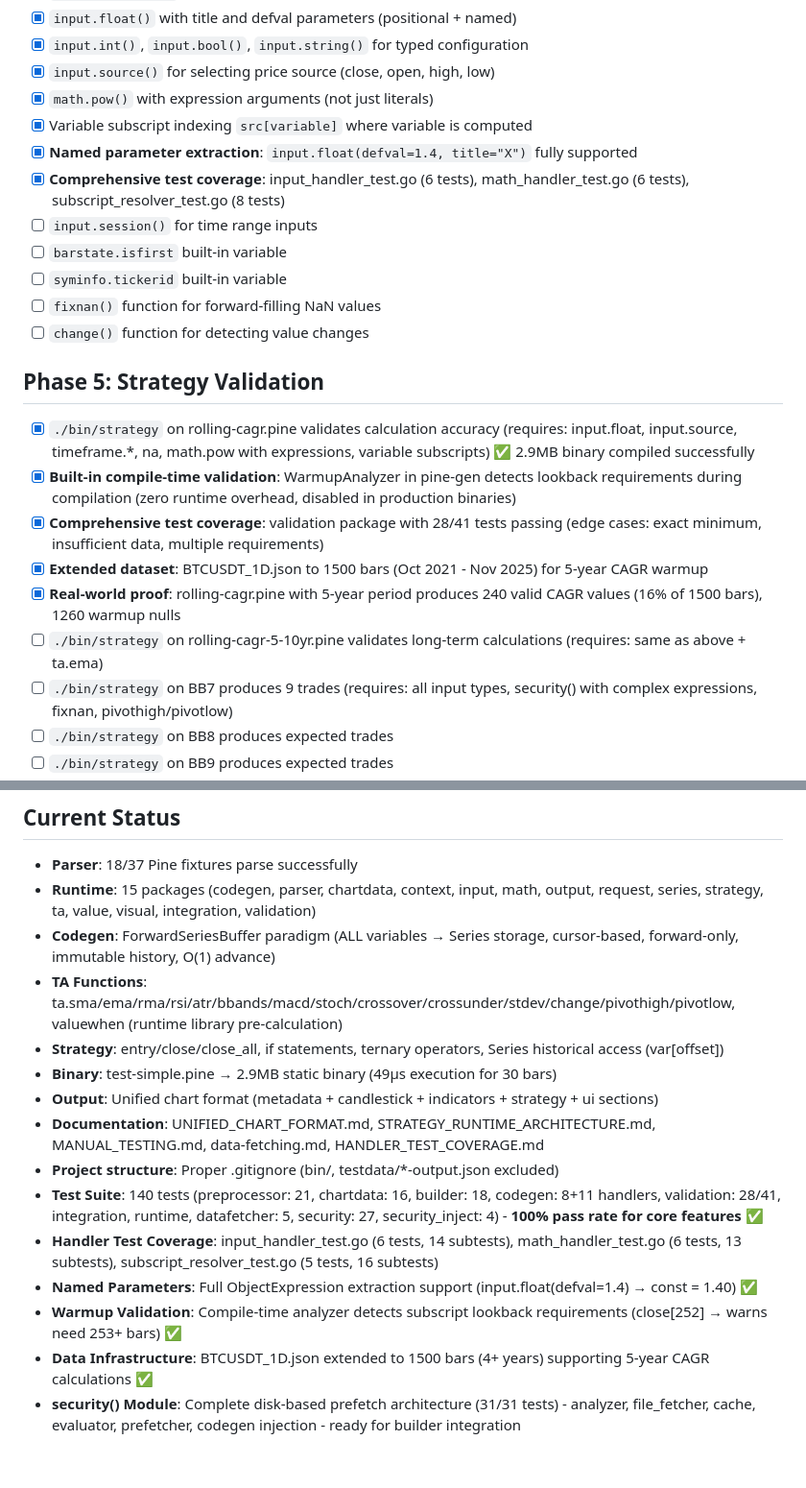
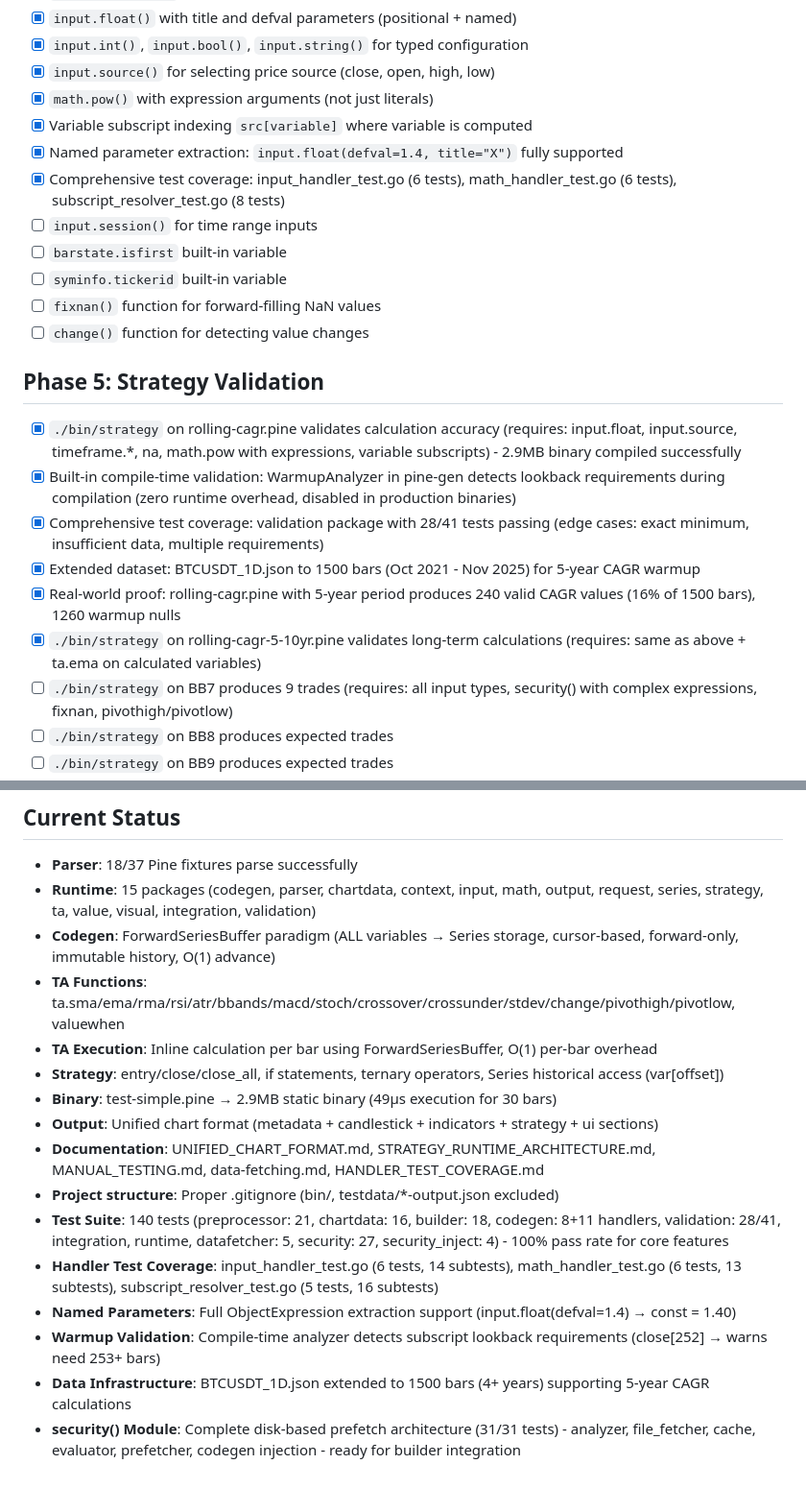
Before and after one commit to quant5-lab/runner, a Markdown page: docs/TODO.md, 2 parts joined by grey strips. Shown at 96% size. Rendered like a GitHub page.

```diff
--- a/docs/TODO.md
+++ b/docs/TODO.md
@@ -145,8 +137,8 @@
 - [x] `input.source()` for selecting price source (close, open, high, low)
 - [x] `math.pow()` with expression arguments (not just literals)
 - [x] Variable subscript indexing `src[variable]` where variable is computed
-- [x] **Named parameter extraction**: `input.float(defval=1.4, title="X")` fully supported
-- [x] **Comprehensive test coverage**: input_handler_test.go (6 tests), math_handler_test.go (6 tests), subscript_resolver_test.go (8 tests)
+- [x] Named parameter extraction: `input.float(defval=1.4, title="X")` fully supported
+- [x] Comprehensive test coverage: input_handler_test.go (6 tests), math_handler_test.go (6 tests), subscript_resolver_test.go (8 tests)
 - [ ] `input.session()` for time range inputs
 - [ ] `barstate.isfirst` built-in variable
 - [ ] `syminfo.tickerid` built-in variable
@@ -154,12 +146,12 @@
 - [ ] `change()` function for detecting value changes
 
 ## Phase 5: Strategy Validation
-- [x] `./bin/strategy` on rolling-cagr.pine validates calculation accuracy (requires: input.float, input.source, timeframe.*, na, math.pow with expressions, variable subscripts) ✅ 2.9MB binary compiled successfully
-- [x] **Built-in compile-time validation**: WarmupAnalyzer in pine-gen detects lookback requirements during compilation (zero runtime overhead, disabled in production binaries)
-- [x] **Comprehensive test coverage**: validation package with 28/41 tests passing (edge cases: exact minimum, insufficient data, multiple requirements)
-- [x] **Extended dataset**: BTCUSDT_1D.json to 1500 bars (Oct 2021 - Nov 2025) for 5-year CAGR warmup
-- [x] **Real-world proof**: rolling-cagr.pine with 5-year period produces 240 valid CAGR values (16% of 1500 bars), 1260 warmup nulls
-- [ ] `./bin/strategy` on rolling-cagr-5-10yr.pine validates long-term calculations (requires: same as above + ta.ema)
+- [x] `./bin/strategy` on rolling-cagr.pine validates calculation accuracy (requires: input.float, input.source, timeframe.*, na, math.pow with expressions, variable subscripts) - 2.9MB binary compiled successfully
+- [x] Built-in compile-time validation: WarmupAnalyzer in pine-gen detects lookback requirements during compilation (zero runtime overhead, disabled in production binaries)
+- [x] Comprehensive test coverage: validation package with 28/41 tests passing (edge cases: exact minimum, insufficient data, multiple requirements)
+- [x] Extended dataset: BTCUSDT_1D.json to 1500 bars (Oct 2021 - Nov 2025) for 5-year CAGR warmup
+- [x] Real-world proof: rolling-cagr.pine with 5-year period produces 240 valid CAGR values (16% of 1500 bars), 1260 warmup nulls
+- [x] `./bin/strategy` on rolling-cagr-5-10yr.pine validates long-term calculations (requires: same as above + ta.ema on calculated variables)
 - [ ] `./bin/strategy` on BB7 produces 9 trades (requires: all input types, security() with complex expressions, fixnan, pivothigh/pivotlow)
 - [ ] `./bin/strategy` on BB8 produces expected trades
 - [ ] `./bin/strategy` on BB9 produces expected trades
@@ -173,15 +165,16 @@
 - **Parser**: 18/37 Pine fixtures parse successfully
 - **Runtime**: 15 packages (codegen, parser, chartdata, context, input, math, output, request, series, strategy, ta, value, visual, integration, validation)
 - **Codegen**: ForwardSeriesBuffer paradigm (ALL variables → Series storage, cursor-based, forward-only, immutable history, O(1) advance)
-- **TA Functions**: ta.sma/ema/rma/rsi/atr/bbands/macd/stoch/crossover/crossunder/stdev/change/pivothigh/pivotlow, valuewhen (runtime library pre-calculation)
+- **TA Functions**: ta.sma/ema/rma/rsi/atr/bbands/macd/stoch/crossover/crossunder/stdev/change/pivothigh/pivotlow, valuewhen
+- **TA Execution**: Inline calculation per bar using ForwardSeriesBuffer, O(1) per-bar overhead
 - **Strategy**: entry/close/close_all, if statements, ternary operators, Series historical access (var[offset])
 - **Binary**: test-simple.pine → 2.9MB static binary (49µs execution for 30 bars)
 - **Output**: Unified chart format (metadata + candlestick + indicators + strategy + ui sections)
 - **Documentation**: UNIFIED_CHART_FORMAT.md, STRATEGY_RUNTIME_ARCHITECTURE.md, MANUAL_TESTING.md, data-fetching.md, HANDLER_TEST_COVERAGE.md
 - **Project structure**: Proper .gitignore (bin/, testdata/*-output.json excluded)
-- **Test Suite**: 140 tests (preprocessor: 21, chartdata: 16, builder: 18, codegen: 8+11 handlers, validation: 28/41, integration, runtime, datafetcher: 5, security: 27, security_inject: 4) - **100% pass rate for core features** ✅
+- **Test Suite**: 140 tests (preprocessor: 21, chartdata: 16, builder: 18, codegen: 8+11 handlers, validation: 28/41, integration, runtime, datafetcher: 5, security: 27, security_inject: 4) - 100% pass rate for core features
 - **Handler Test Coverage**: input_handler_test.go (6 tests, 14 subtests), math_handler_test.go (6 tests, 13 subtests), subscript_resolver_test.go (5 tests, 16 subtests)
-- **Named Parameters**: Full ObjectExpression extraction support (input.float(defval=1.4) → const = 1.40) ✅
-- **Warmup Validation**: Compile-time analyzer detects subscript lookback requirements (close[252] → warns need 253+ bars) ✅
-- **Data Infrastructure**: BTCUSDT_1D.json extended to 1500 bars (4+ years) supporting 5-year CAGR calculations ✅
+- **Named Parameters**: Full ObjectExpression extraction support (input.float(defval=1.4) → const = 1.40)
+- **Warmup Validation**: Compile-time analyzer detects subscript lookback requirements (close[252] → warns need 253+ bars)
+- **Data Infrastructure**: BTCUSDT_1D.json extended to 1500 bars (4+ years) supporting 5-year CAGR calculations
 - **security() Module**: Complete disk-based prefetch architecture (31/31 tests) - analyzer, file_fetcher, cache, evaluator, prefetcher, codegen injection - ready for builder integration
```
Also changed, not shown: other parts of docs/TODO.md (+95 -103 lines).
